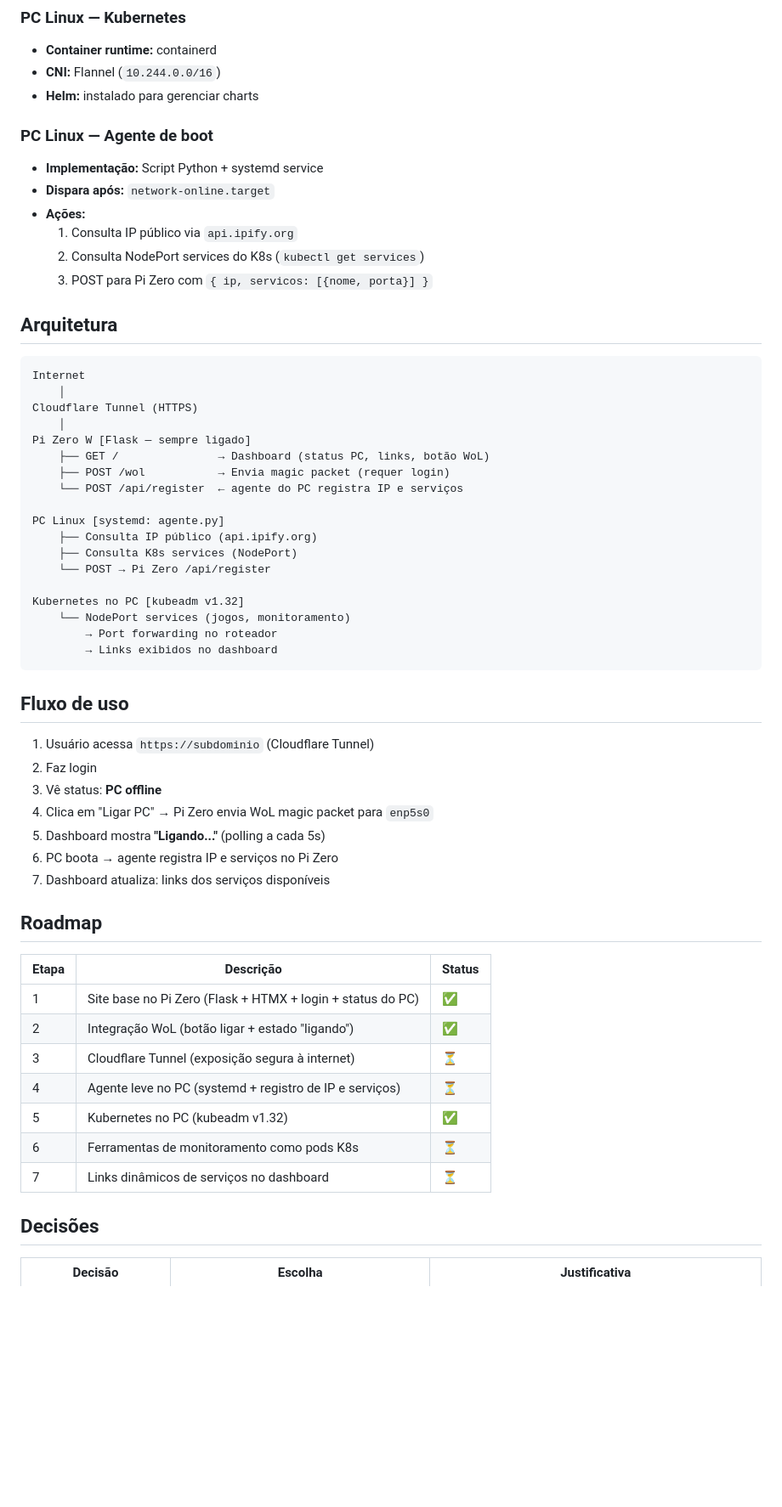
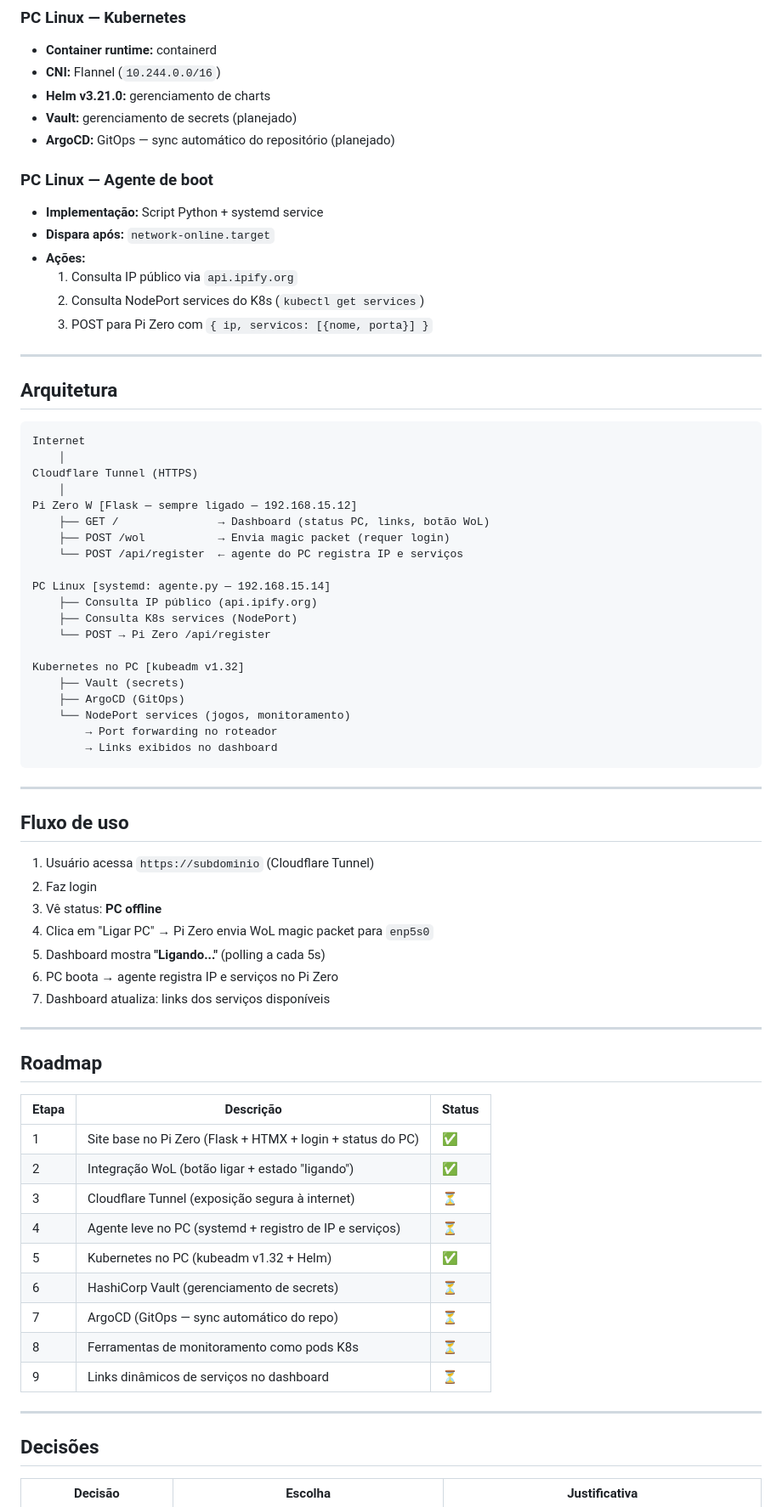
Before and after one commit to andre-reis-hub/wol-rpi-k8s, a Markdown page: README.md, the part around one of its changes. Shown at 85% size. GitHub-like rendering; blank space fills up the shorter version.

````diff
--- a/README.md
+++ b/README.md
@@ -45,7 +48,9 @@ Painel de controle remoto hospedado num Raspberry Pi Zero W para ligar o PC via
 ### PC Linux — Kubernetes
 - **Container runtime:** containerd
 - **CNI:** Flannel (`10.244.0.0/16`)
-- **Helm:** instalado para gerenciar charts
+- **Helm v3.21.0:** gerenciamento de charts
+- **Vault:** gerenciamento de secrets (planejado)
+- **ArgoCD:** GitOps — sync automático do repositório (planejado)
 
 ### PC Linux — Agente de boot
 - **Implementação:** Script Python + systemd service
@@ -55,6 +60,8 @@ Painel de controle remoto hospedado num Raspberry Pi Zero W para ligar o PC via
   2. Consulta NodePort services do K8s (`kubectl get services`)
   3. POST para Pi Zero com `{ ip, servicos: [{nome, porta}] }`
 
+---
+
 ## Arquitetura
 
 ```
@@ -62,21 +69,25 @@ Internet
     │
 Cloudflare Tunnel (HTTPS)
     │
-Pi Zero W [Flask — sempre ligado]
+Pi Zero W [Flask — sempre ligado — 192.168.15.12]
     ├── GET /               → Dashboard (status PC, links, botão WoL)
     ├── POST /wol           → Envia magic packet (requer login)
     └── POST /api/register  ← agente do PC registra IP e serviços
 
-PC Linux [systemd: agente.py]
+PC Linux [systemd: agente.py — 192.168.15.14]
     ├── Consulta IP público (api.ipify.org)
     ├── Consulta K8s services (NodePort)
     └── POST → Pi Zero /api/register
 
 Kubernetes no PC [kubeadm v1.32]
+    ├── Vault (secrets)
+    ├── ArgoCD (GitOps)
     └── NodePort services (jogos, monitoramento)
         → Port forwarding no roteador
         → Links exibidos no dashboard
 ```
+
+---
 
 ## Fluxo de uso
 
@@ -88,6 +99,8 @@ Kubernetes no PC [kubeadm v1.32]
 6. PC boota → agente registra IP e serviços no Pi Zero
 7. Dashboard atualiza: links dos serviços disponíveis
 
+---
+
 ## Roadmap
 
 | Etapa | Descrição | Status |
@@ -96,9 +109,13 @@ Kubernetes no PC [kubeadm v1.32]
 | 2 | Integração WoL (botão ligar + estado "ligando") | ✅ |
 | 3 | Cloudflare Tunnel (exposição segura à internet) | ⏳ |
 | 4 | Agente leve no PC (systemd + registro de IP e serviços) | ⏳ |
-| 5 | Kubernetes no PC (kubeadm v1.32) | ✅ |
-| 6 | Ferramentas de monitoramento como pods K8s | ⏳ |
-| 7 | Links dinâmicos de serviços no dashboard | ⏳ |
+| 5 | Kubernetes no PC (kubeadm v1.32 + Helm) | ✅ |
+| 6 | HashiCorp Vault (gerenciamento de secrets) | ⏳ |
+| 7 | ArgoCD (GitOps — sync automático do repo) | ⏳ |
+| 8 | Ferramentas de monitoramento como pods K8s | ⏳ |
+| 9 | Links dinâmicos de serviços no dashboard | ⏳ |
+
+---
 
 ## Decisões
 
````
Also changed, not shown: other parts of README.md (+38 -61 lines).
